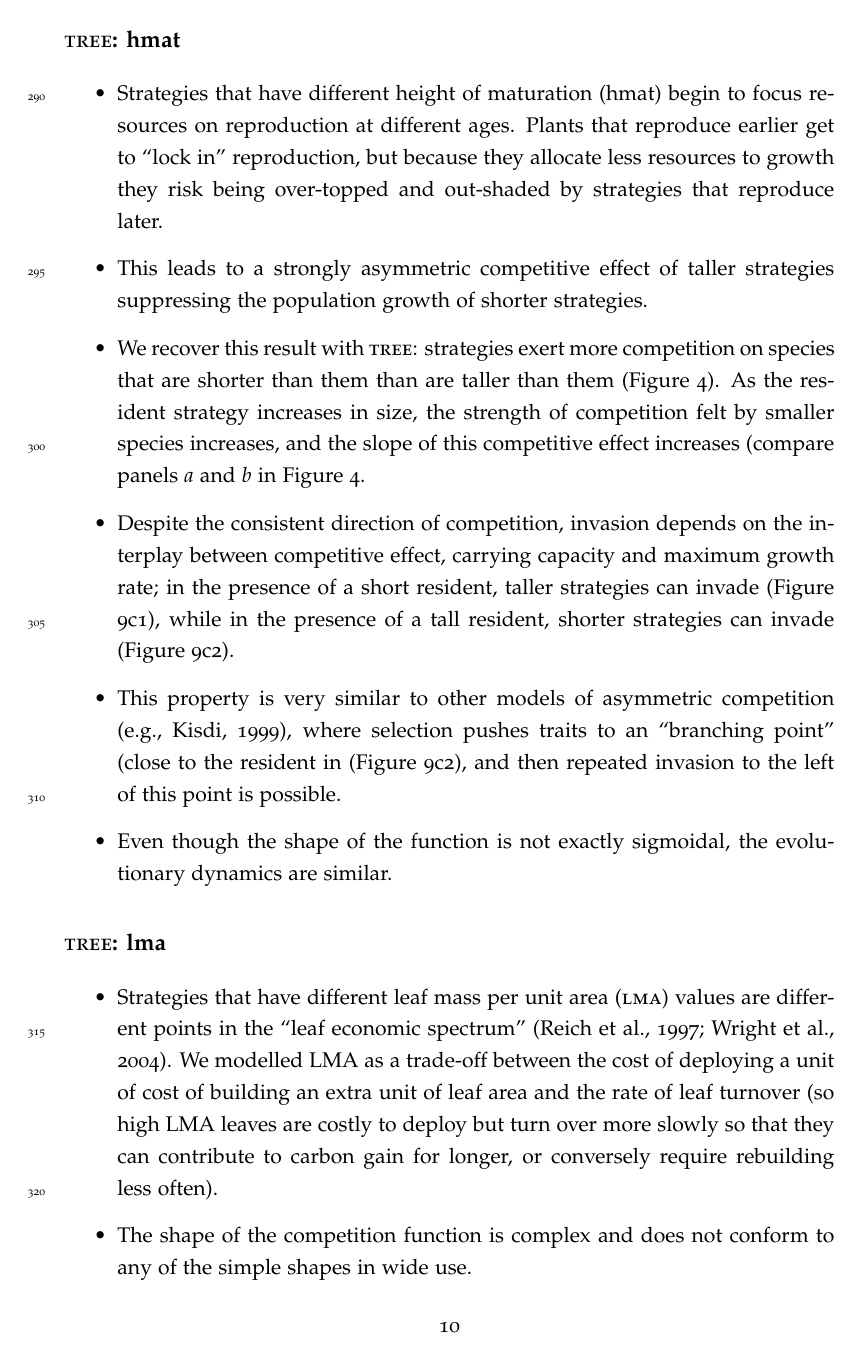
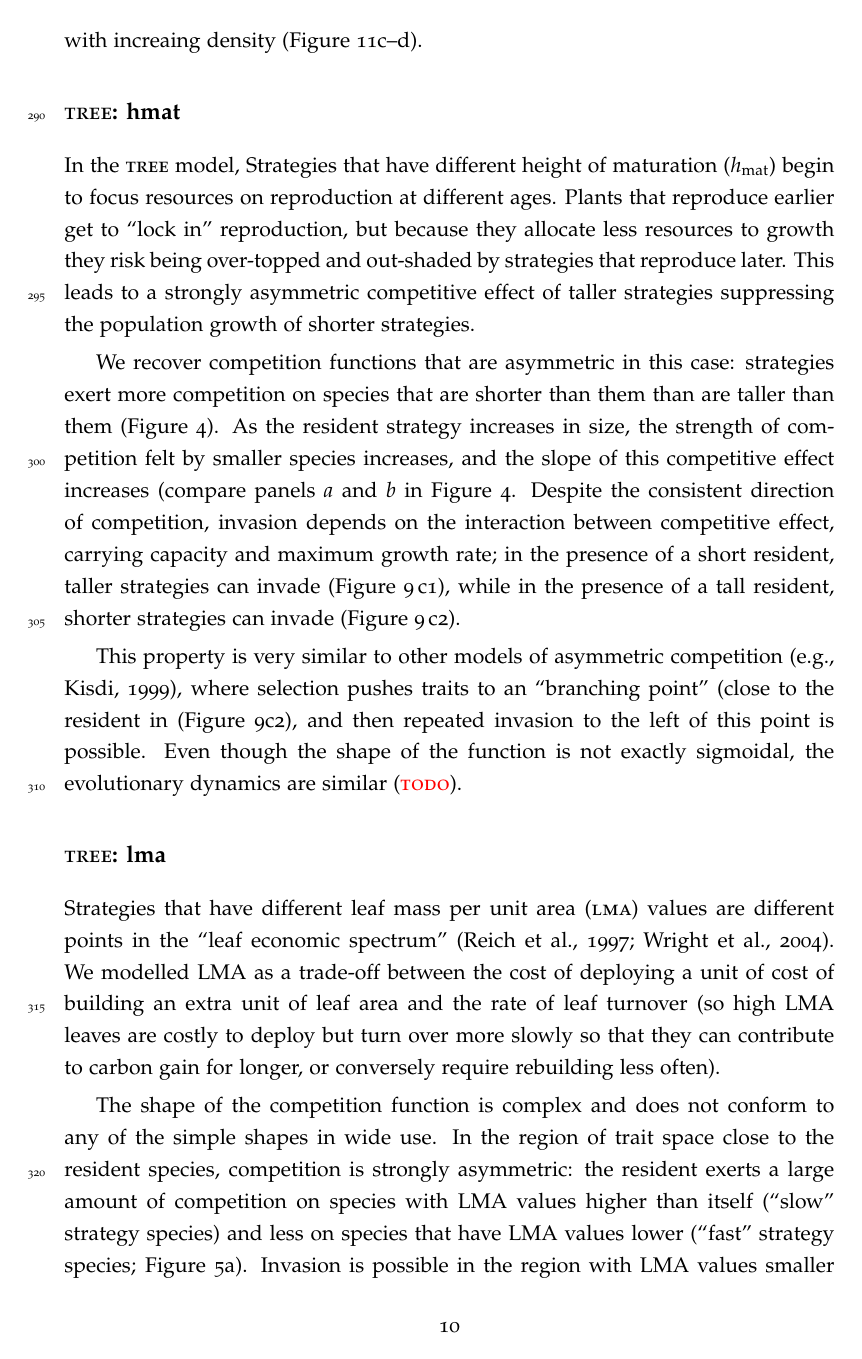
Before and after one commit to traitecoevo/competition_kernels, a LaTeX document (ms/competition-kernels.tex): page 10 of 30. Compiled offline with pdfLaTeX.

Commit message:
Very crudely prosify the rest of the results

```diff
--- a/ms/competition-kernels.tex
+++ b/ms/competition-kernels.tex
@@ -18,10 +18,13 @@
 \runninghead{}
 \keywords{}
 
+\usepackage{color}
 \newcommand{\ud}{\ensuremath{\mathrm{d}}}
 \newcommand{\sign}{\mathop{\mathrm{sign}}\nolimits}
 \newcommand{\Rstar}{\ensuremath{R^*}}
 \newcommand{\TREE}{{\sc tree}}
+\newcommand{\hmat}{\ensuremath{h_{\text{mat}}}}
+\newcommand{\TODO}{{\color{red}\sc todo}}
 
 \begin{document}
 
@@ -331,54 +341,62 @@ with increaing density (Figure
 
 \subsection{\TREE: hmat}
 
-\begin{itemize}
-\item Strategies that have different height of maturation (hmat) begin
-  to focus resources on reproduction at different ages.  Plants that
-  reproduce earlier get to ``lock in'' reproduction, but because they
-  allocate less resources to growth they risk being over-topped and
-  out-shaded by strategies that reproduce later.
-\item This leads to a strongly asymmetric competitive effect of taller
-  strategies suppressing the population growth of shorter strategies.
-\item We recover this result with \TREE: strategies exert more
-  competition on species that are shorter than them than are taller
-  than them (Figure \ref{fig:tree_hmat}).  As the resident strategy
-  increases in size, the strength of competition felt by smaller
-  species increases, and the slope of this competitive effect
-  increases (compare panels \textit{a} and \textit{b} in Figure
-  \ref{fig:tree_hmat}.
-\item Despite the consistent direction of competition, invasion
-  depends on the interplay between competitive effect, carrying
-  capacity and maximum growth rate; in the presence of a short
-  resident, taller strategies can invade (Figure
-  \ref{fig:sm_tree_hmat_components}c1), while in the presence of a
-  tall resident, shorter strategies can invade (Figure
-  \ref{fig:sm_tree_hmat_components}c2).
-\item This property is very similar to other models of asymmetric
-  competition \citep[e.g.,][]{Kisdi-1999}, where selection pushes
-  traits to an ``branching point'' (close to the resident in (Figure
-  \ref{fig:sm_tree_hmat_components}c2), and then repeated invasion to
-  the left of this point is possible.
+In the \TREE\ model, Strategies that have different height of
+maturation (\hmat) begin to focus resources on reproduction at
+different ages.  Plants that reproduce earlier get to ``lock in''
+reproduction, but because they allocate less resources to growth they
+risk being over-topped and out-shaded by strategies that reproduce
+later.  This leads to a strongly asymmetric competitive effect of
+taller strategies suppressing the population growth of shorter
+strategies.
+
+We recover competition functions that are asymmetric in this case:
+strategies exert more competition on species that are shorter than
+them than are taller than them (Figure \ref{fig:tree_hmat}).  As the
+resident strategy increases in size, the strength of competition felt
+by smaller species increases, and the slope of this competitive effect
+increases (compare panels \textit{a} and \textit{b} in Figure
+\ref{fig:tree_hmat}.
+%
+Despite the consistent direction of competition, invasion depends on
+the interaction between competitive effect, carrying capacity and
+maximum growth rate; in the presence of a short resident, taller
+strategies can invade (Figure \ref{fig:sm_tree_hmat_components}\,c1),
+while in the presence of a tall resident, shorter strategies can
+invade (Figure \ref{fig:sm_tree_hmat_components}\,c2).
+
+This property is very similar to other models of asymmetric
+competition \citep[e.g.,][]{Kisdi-1999}, where selection pushes traits
+to an ``branching point'' (close to the resident in (Figure
+\ref{fig:sm_tree_hmat_components}c2), and then repeated invasion to
+the left of this point is possible.
 % TODO: SM figure showing the equilibrium community for each of the
 % scenarios presented (#31).
-\item Even though the shape of the function is not exactly sigmoidal,
-  the evolutionary dynamics are similar.
+Even though the shape of the function is not exactly sigmoidal, the
+evolutionary dynamics are similar (\TODO).
 % TODO: Run out the evolutionary dynamics of tree/hmat and Kisdi to
 % show that things do actually look similar with continual reinvasion
 % of mutants to the left.
-\end{itemize}
+% TODO: density dependence
+% TODO: Abrams kernel calculation
 
 \subsection{\TREE: lma}
-\begin{itemize}
-\item Strategies that have different leaf mass per unit area
-  (\textsc{lma}) values are different points in the ``leaf economic
-  spectrum'' \citep{Reich-1997,Wright-2004}.  We modelled LMA as a
-  trade-off between the cost of deploying a unit of cost of building
-  an extra unit of leaf area and the rate of leaf turnover (so high
-  LMA leaves are costly to deploy but turn over more slowly so that
-  they can contribute to carbon gain for longer, or conversely require
-  rebuilding less often).
-\item The shape of the competition function is complex and does not
-  conform to any of the simple shapes in wide use.
+Strategies that have different leaf mass per unit area (\textsc{lma})
+values are different points in the ``leaf economic spectrum''
+\citep{Reich-1997,Wright-2004}.  We modelled LMA as a trade-off
+between the cost of deploying a unit of cost of building an extra unit
+of leaf area and the rate of leaf turnover (so high LMA leaves are
+costly to deploy but turn over more slowly so that they can contribute
+to carbon gain for longer, or conversely require rebuilding less
+often).
+
+The shape of the competition function is complex and does not conform
+to any of the simple shapes in wide use.
 % Need to be clear that we're talking about the non attractor
 % situation first.
-\item Around the resident, competition is strongly asymmetric: the
+In the region of trait space close to the resident species,
+competition is strongly asymmetric: the resident exerts a large amount
+of competition on species with LMA values higher than itself (``slow''
+strategy species) and less on species that have LMA values lower
+(``fast'' strategy species; Figure \ref{fig:tree_lma}a).  Invasion is
+possible in the region with LMA values smaller than the invader until
```
Also changed, not shown: ms/competition-kernels.tex (76 more changed lines).
